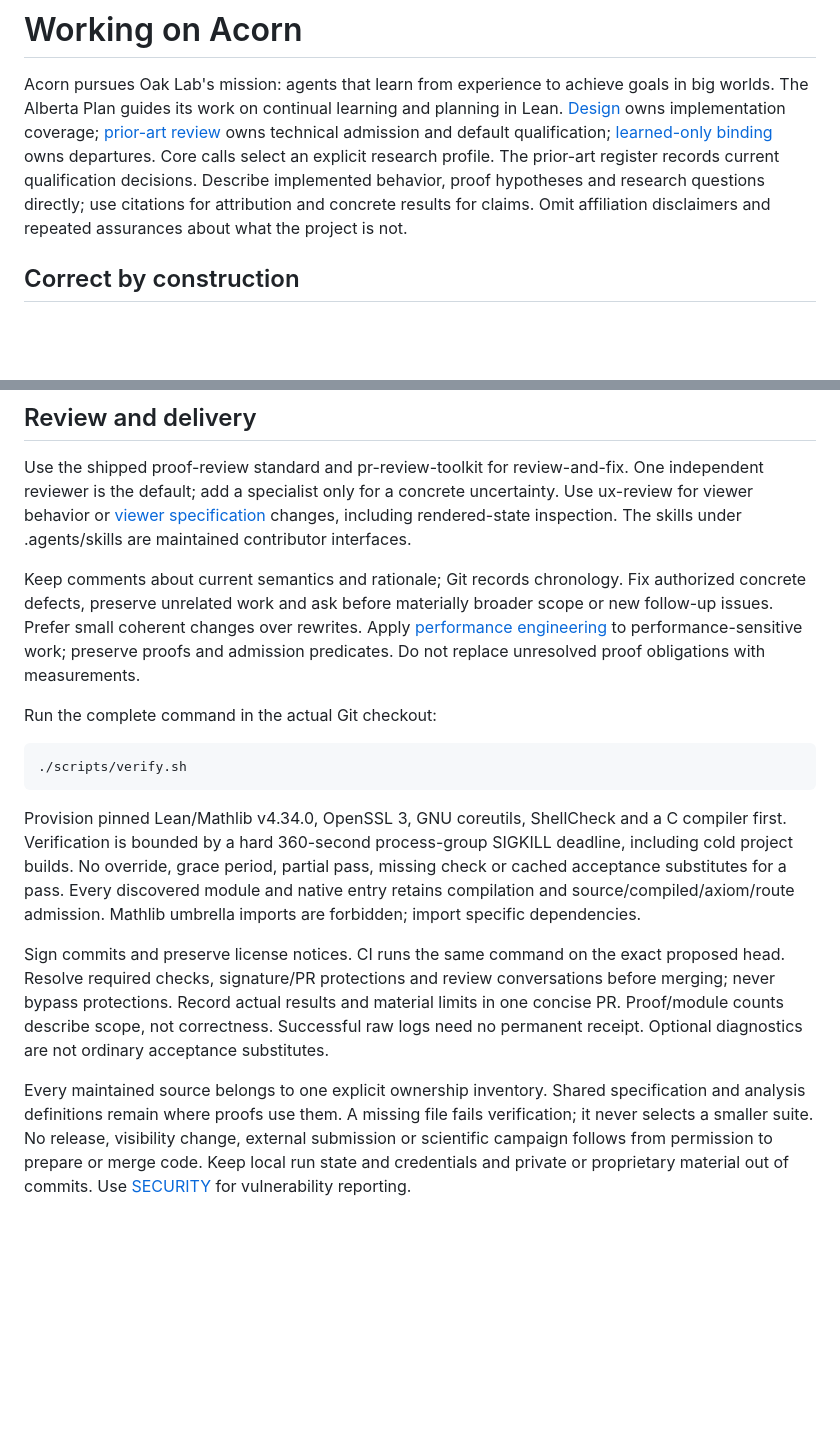
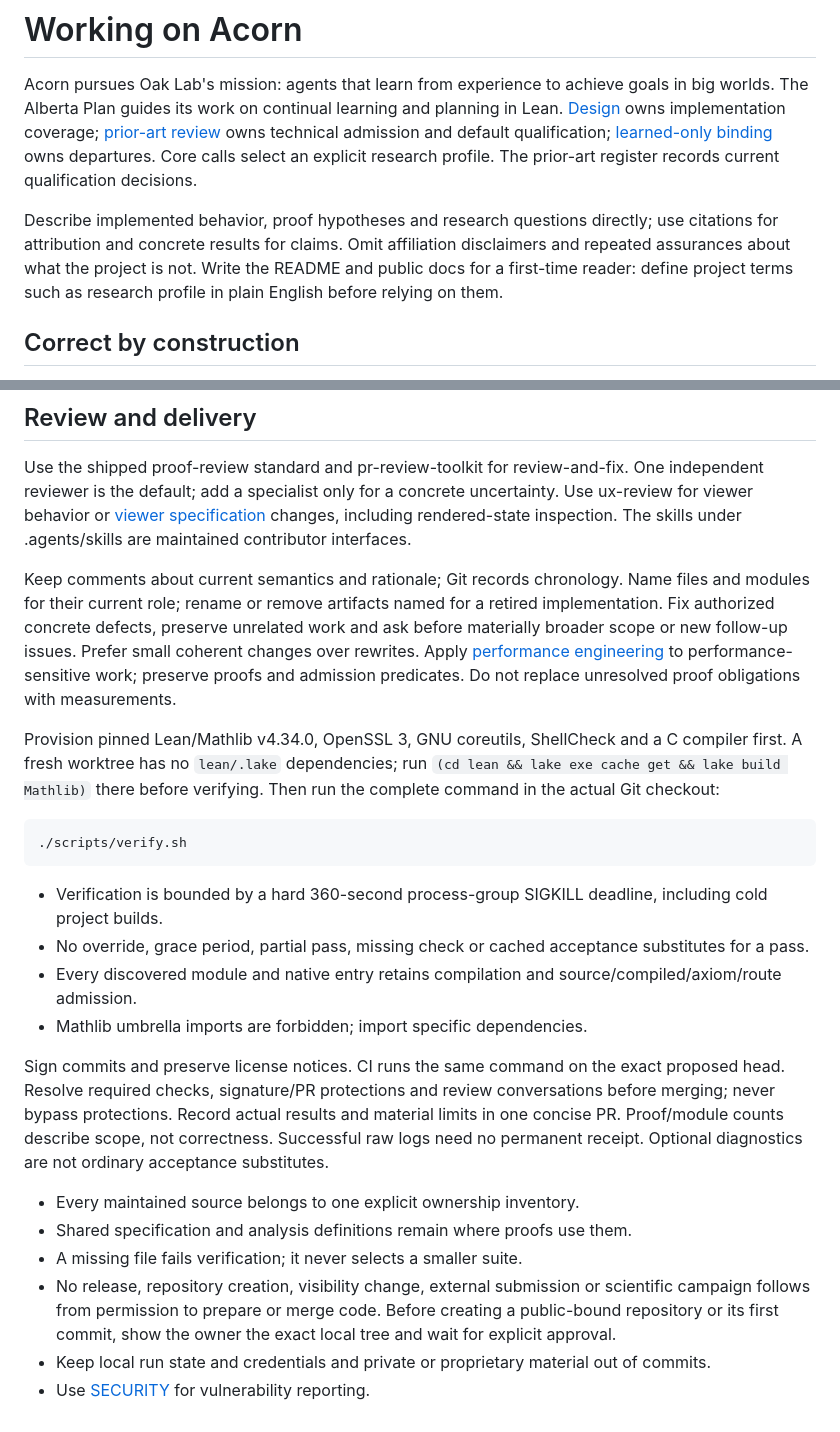
Before and after one commit to rbeauchamp/acorn, a Markdown page: AGENTS.md, 2 parts joined by grey strips. Drawn GitHub-style; blank space fills up the shorter version.

Commit message:
docs: sharpen contributor guidance from session backpass (#28)
- AGENTS.md: write public docs for first-time readers; name artifacts for
  their current role; state the fresh-worktree Mathlib provisioning step
  before the verify command; require showing the exact tree before creating
  a public-bound repository; list verification and ownership rules.
- ux-review: require headline metrics to answer their question and to
  separate a learning agent from a trivial one.


Claude-Session: https://claude.ai/code/session_01H2jL7HTBquyXmkKHogRVhr

Co-authored-by: Claude Opus 5.5 <noreply@anthropic.com>

````diff
--- a/AGENTS.md
+++ b/AGENTS.md
@@ -6,10 +6,13 @@ planning in Lean. [Design](docs/design.md) owns implementation coverage;
 [prior-art review](docs/prior-art-review.md) owns technical admission and default
 qualification; [learned-only binding](docs/learned-only-binding.md) owns departures.
 Core calls select an explicit research profile. The prior-art register records
-current qualification decisions. Describe implemented behavior, proof hypotheses
-and research questions directly; use citations for attribution and concrete
-results for claims. Omit affiliation disclaimers and repeated assurances about
-what the project is not.
+current qualification decisions.
+
+Describe implemented behavior, proof hypotheses and research questions directly;
+use citations for attribution and concrete results for claims. Omit affiliation
+disclaimers and repeated assurances about what the project is not. Write the
+README and public docs for a first-time reader: define project terms such as
+research profile in plain English before relying on them.
 
 ## Correct by construction
 
@@ -71,23 +74,29 @@ rendered-state inspection. The skills under .agents/skills are maintained
 contributor interfaces.
 
 Keep comments about current semantics and rationale; Git records chronology.
+Name files and modules for their current role; rename or remove artifacts named
+for a retired implementation.
 Fix authorized concrete defects, preserve unrelated work and ask before materially
 broader scope or new follow-up issues. Prefer small coherent changes over rewrites.
 Apply [performance engineering](docs/performance-engineering.md) to performance-sensitive work; preserve proofs and
 admission predicates. Do not replace unresolved proof obligations with measurements.
 
-Run the complete command in the actual Git checkout:
+Provision pinned Lean/Mathlib v4.34.0, OpenSSL 3, GNU coreutils, ShellCheck and a C
+compiler first. A fresh worktree has no `lean/.lake` dependencies; run
+`(cd lean && lake exe cache get && lake build Mathlib)` there before verifying.
+Then run the complete command in the actual Git checkout:
 
 ```sh
 ./scripts/verify.sh
 ```
 
-Provision pinned Lean/Mathlib v4.34.0, OpenSSL 3, GNU coreutils, ShellCheck and a C
-compiler first. Verification is bounded by a hard 360-second process-group SIGKILL
-deadline, including cold project builds. No override, grace period, partial pass,
-missing check or cached acceptance substitutes for a pass. Every discovered module
-and native entry retains compilation and source/compiled/axiom/route admission.
-Mathlib umbrella imports are forbidden; import specific dependencies.
+- Verification is bounded by a hard 360-second process-group SIGKILL deadline,
+  including cold project builds.
+- No override, grace period, partial pass, missing check or cached acceptance
+  substitutes for a pass.
+- Every discovered module and native entry retains compilation and
+  source/compiled/axiom/route admission.
+- Mathlib umbrella imports are forbidden; import specific dependencies.
 
 Sign commits and preserve license notices. CI runs the same command on the exact
 proposed head. Resolve required checks,
@@ -96,9 +105,13 @@ protections. Record actual results and material limits in one concise PR.
 Proof/module counts describe scope, not correctness. Successful raw logs need
 no permanent receipt. Optional diagnostics are not ordinary acceptance substitutes.
 
-Every maintained source belongs to one explicit ownership inventory. Shared
-specification and analysis definitions remain where proofs use them. A missing
-file fails verification; it never selects a smaller suite.
-No release, visibility change, external submission or scientific campaign follows
-from permission to prepare or merge code. Keep local run state and credentials
-and private or proprietary material out of commits. Use [SECURITY](SECURITY.md) for vulnerability reporting.
+- Every maintained source belongs to one explicit ownership inventory.
+- Shared specification and analysis definitions remain where proofs use them.
+- A missing file fails verification; it never selects a smaller suite.
+- No release, repository creation, visibility change, external submission or
+  scientific campaign follows from permission to prepare or merge code. Before
+  creating a public-bound repository or its first commit, show the owner the
+  exact local tree and wait for explicit approval.
+- Keep local run state and credentials and private or proprietary material out
+  of commits.
+- Use [SECURITY](SECURITY.md) for vulnerability reporting.
````
Also changed, not shown: 1 other file.
